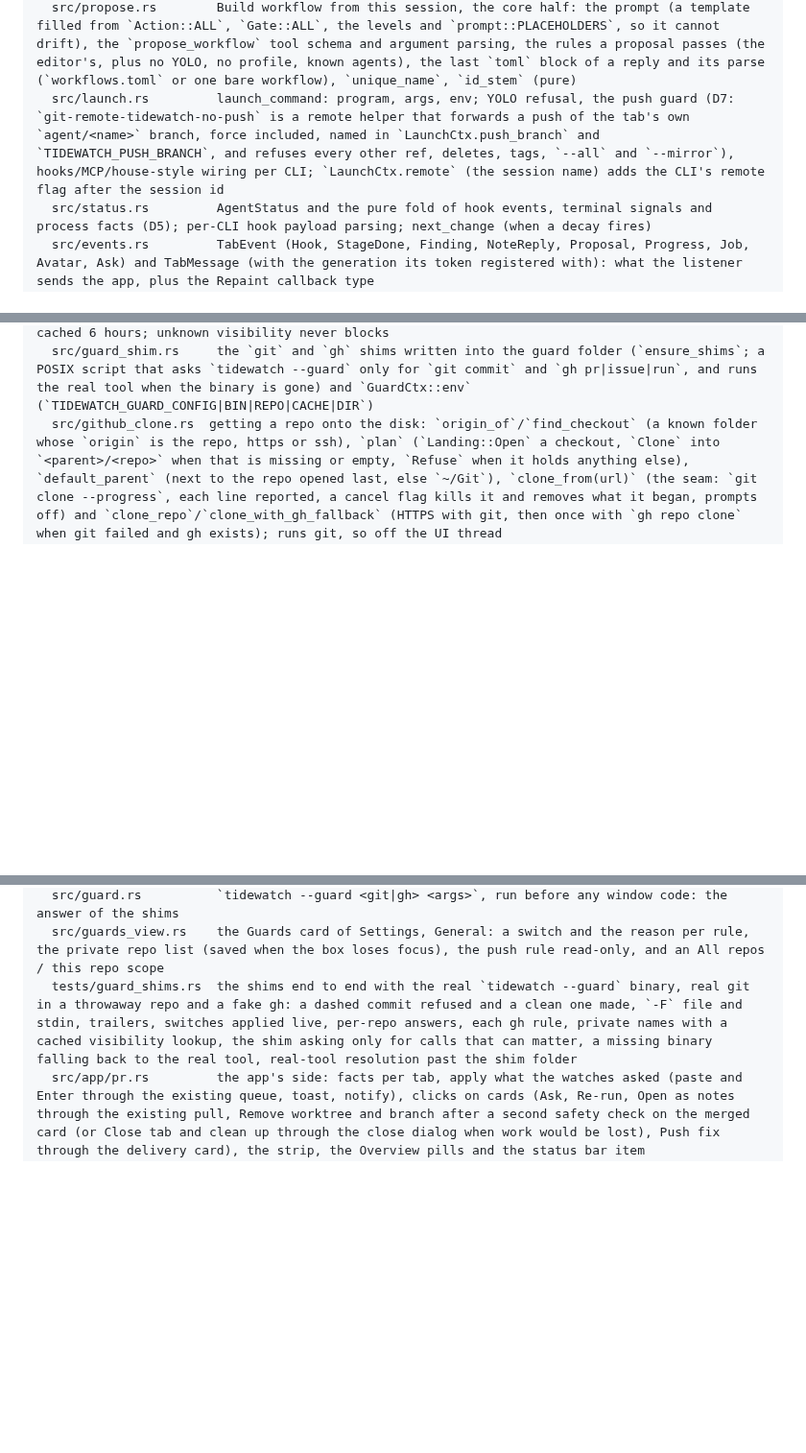
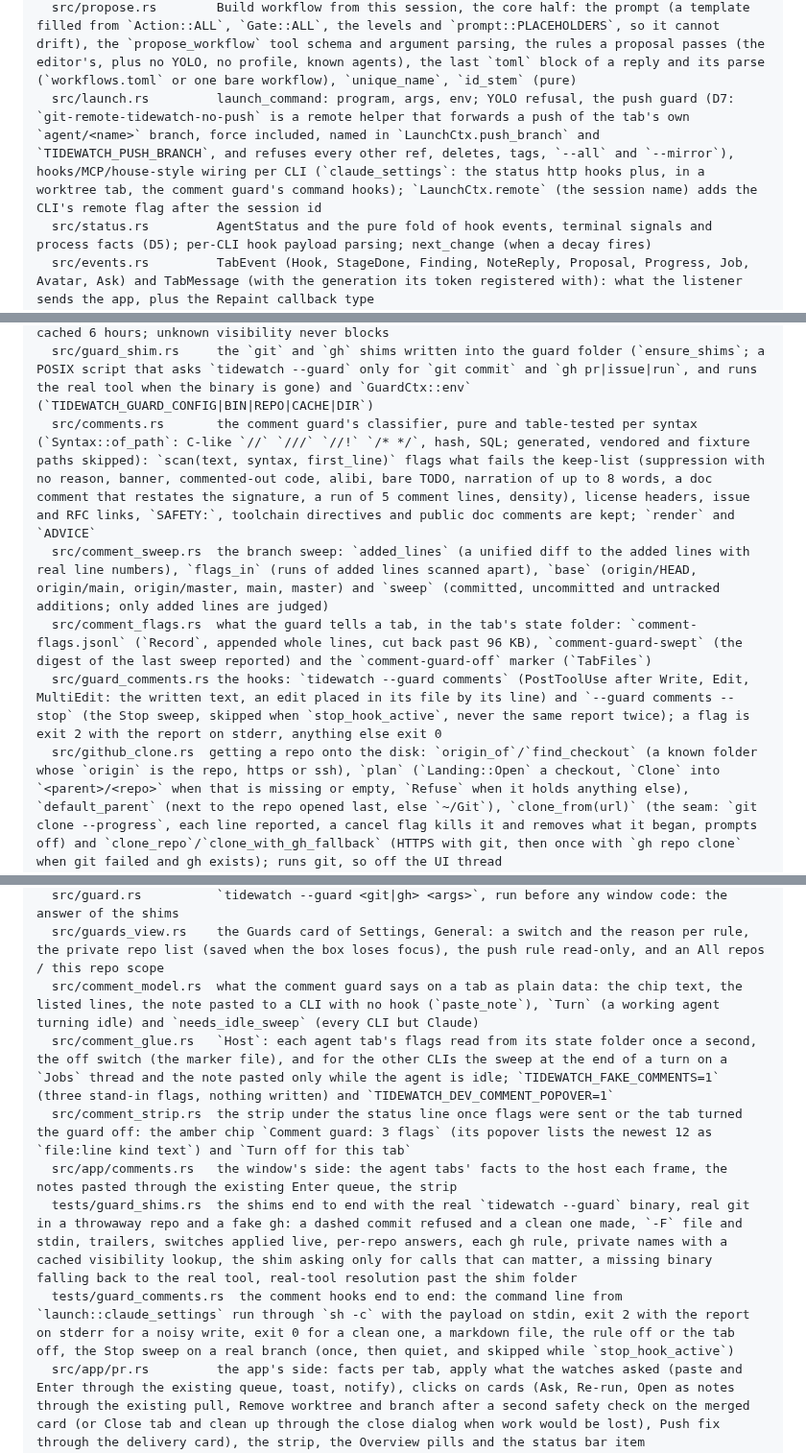
Before and after one commit to Hobo-Ware/tidewatch, a Markdown page: .agents/rules/project.md, 3 parts joined by grey strips. Shown at 96% size. GitHub-like rendering; blank space fills up the shorter version.

Commit message:
docs: comment guard in the plan, ledger and module list

```diff
--- a/.agents/rules/project.md
+++ b/.agents/rules/project.md
@@ -35,7 +35,7 @@ crates/tidewatch-core/  worktrees, profiles, permission levels, workflows, agent
   src/prompt.rs         stage prompt templates: {task} {base} {branch} {previous_summary} {findings} {test_output} (pure)
   src/question.rs       agent questions (Question with an optional one-sentence `decision`, options with an optional `tradeoff` and a `top_pick` flag (`recommended` in the tool arguments, at most one per question; the `(Recommended)` suffix counts too), `Question::picks` and `all_picks`, Given answers, `answer_text` as `Q: ... A: ...`), Claude's `AskUserQuestion` input and result parsers, the strict `ask_user` argument rules (1 to 4 questions, 2 to 6 options), the tool schema and `AskReply`, the channel a held call waits on (pure)
   src/propose.rs        Build workflow from this session, the core half: the prompt (a template filled from `Action::ALL`, `Gate::ALL`, the levels and `prompt::PLACEHOLDERS`, so it cannot drift), the `propose_workflow` tool schema and argument parsing, the rules a proposal passes (the editor's, plus no YOLO, no profile, known agents), the last `toml` block of a reply and its parse (`workflows.toml` or one bare workflow), `unique_name`, `id_stem` (pure)
-  src/launch.rs         launch_command: program, args, env; YOLO refusal, the push guard (D7: `git-remote-tidewatch-no-push` is a remote helper that forwards a push of the tab's own `agent/<name>` branch, force included, named in `LaunchCtx.push_branch` and `TIDEWATCH_PUSH_BRANCH`, and refuses every other ref, deletes, tags, `--all` and `--mirror`), hooks/MCP/house-style wiring per CLI; `LaunchCtx.remote` (the session name) adds the CLI's remote flag after the session id
+  src/launch.rs         launch_command: program, args, env; YOLO refusal, the push guard (D7: `git-remote-tidewatch-no-push` is a remote helper that forwards a push of the tab's own `agent/<name>` branch, force included, named in `LaunchCtx.push_branch` and `TIDEWATCH_PUSH_BRANCH`, and refuses every other ref, deletes, tags, `--all` and `--mirror`), hooks/MCP/house-style wiring per CLI (`claude_settings`: the status http hooks plus, in a worktree tab, the comment guard's command hooks); `LaunchCtx.remote` (the session name) adds the CLI's remote flag after the session id
   src/status.rs         AgentStatus and the pure fold of hook events, terminal signals and process facts (D5); per-CLI hook payload parsing; next_change (when a decay fires)
   src/events.rs         TabEvent (Hook, StageDone, Finding, NoteReply, Proposal, Progress, Job, Avatar, Ask) and TabMessage (with the generation its token registered with): what the listener sends the app, plus the Repaint callback type
   src/listener.rs       127.0.0.1:0 HTTP listener on std::net: per-tab bearer tokens, POST /hook/<agent>, POST /mcp (a held `ask_user` call keeps its connection thread; the read timeout does not apply while it waits, `client_waits` notices a hang-up), events over a channel; `credential_of`, `adopt_tab` and `start_on_port` let a restarted window serve the old port and honour the old tokens
@@ -96,6 +96,10 @@ crates/tidewatch-core/  worktrees, profiles, permission levels, workflows, agent
   src/guard_args.rs     the text and facts in a `git commit` or a `gh pr|issue|run` command line (`-m`, `-F`, `--trailer`, `--title`, `--body`, `--body-file`, `-R`, `--draft`, `--failed`, short flag clusters); a body from a file or stdin is a `Source` the caller reads (pure)
   src/guard_run.rs      what runs inside the shims: `check_git`/`check_gh` apply the rules through a `Machine` seam, `run` loads settings.toml, refuses with one line per broken rule (exit 1) or replaces itself with the real tool (stdin kept when `-F -` was read); the real tool is found on `PATH` past the shim folder; repo visibility from `gh repo view --json visibility`, cached 6 hours; unknown visibility never blocks
   src/guard_shim.rs     the `git` and `gh` shims written into the guard folder (`ensure_shims`; a POSIX script that asks `tidewatch --guard` only for `git commit` and `gh pr|issue|run`, and runs the real tool when the binary is gone) and `GuardCtx::env` (`TIDEWATCH_GUARD_CONFIG|BIN|REPO|CACHE|DIR`)
+  src/comments.rs       the comment guard's classifier, pure and table-tested per syntax (`Syntax::of_path`: C-like `//` `///` `//!` `/* */`, hash, SQL; generated, vendored and fixture paths skipped): `scan(text, syntax, first_line)` flags what fails the keep-list (suppression with no reason, banner, commented-out code, alibi, bare TODO, narration of up to 8 words, a doc comment that restates the signature, a run of 5 comment lines, density), license headers, issue and RFC links, `SAFETY:`, toolchain directives and public doc comments are kept; `render` and `ADVICE`
+  src/comment_sweep.rs  the branch sweep: `added_lines` (a unified diff to the added lines with real line numbers), `flags_in` (runs of added lines scanned apart), `base` (origin/HEAD, origin/main, origin/master, main, master) and `sweep` (committed, uncommitted and untracked additions; only added lines are judged)
+  src/comment_flags.rs  what the guard tells a tab, in the tab's state folder: `comment-flags.jsonl` (`Record`, appended whole lines, cut back past 96 KB), `comment-guard-swept` (the digest of the last sweep reported) and the `comment-guard-off` marker (`TabFiles`)
+  src/guard_comments.rs the hooks: `tidewatch --guard comments` (PostToolUse after Write, Edit, MultiEdit: the written text, an edit placed in its file by its line) and `--guard comments --stop` (the Stop sweep, skipped when `stop_hook_active`, never the same report twice); a flag is exit 2 with the report on stderr, anything else exit 0
   src/github_clone.rs  getting a repo onto the disk: `origin_of`/`find_checkout` (a known folder whose `origin` is the repo, https or ssh), `plan` (`Landing::Open` a checkout, `Clone` into `<parent>/<repo>` when that is missing or empty, `Refuse` when it holds anything else), `default_parent` (next to the repo opened last, else `~/Git`), `clone_from(url)` (the seam: `git clone --progress`, each line reported, a cancel flag kills it and removes what it began, prompts off) and `clone_repo`/`clone_with_gh_fallback` (HTTPS with git, then once with `gh repo clone` when git failed and gh exists); runs git, so off the UI thread
   src/pr.rs             D4 PR comments: find the open PR (gh pr view), pull review comments into notes threads (idempotent merge), post a note or reply; a block note (`Anchor::span`) posts with `start_line`/`start_side` and `line` as its last line, and a pulled comment with `start_line` becomes a block note
   src/pr_lines.rs       which lines of a PR diff take a review comment: git diff base...head parsed into hunk ranges (parse is pure, load shells out)
@@ -316,7 +320,12 @@ crates/tidewatch/       the egui app
   src/github_view.rs    the GitHub card of Settings, General: the default mode and the three switches
   src/guard.rs          `tidewatch --guard <git|gh> <args>`, run before any window code: the answer of the shims
   src/guards_view.rs    the Guards card of Settings, General: a switch and the reason per rule, the private repo list (saved when the box loses focus), the push rule read-only, and an All repos / this repo scope
+  src/comment_model.rs  what the comment guard says on a tab as plain data: the chip text, the listed lines, the note pasted to a CLI with no hook (`paste_note`), `Turn` (a working agent turning idle) and `needs_idle_sweep` (every CLI but Claude)
+  src/comment_glue.rs   `Host`: each agent tab's flags read from its state folder once a second, the off switch (the marker file), and for the other CLIs the sweep at the end of a turn on a `Jobs` thread and the note pasted only while the agent is idle; `TIDEWATCH_FAKE_COMMENTS=1` (three stand-in flags, nothing written) and `TIDEWATCH_DEV_COMMENT_POPOVER=1`
+  src/comment_strip.rs  the strip under the status line once flags were sent or the tab turned the guard off: the amber chip `Comment guard: 3 flags` (its popover lists the newest 12 as `file:line kind text`) and `Turn off for this tab`
+  src/app/comments.rs   the window's side: the agent tabs' facts to the host each frame, the notes pasted through the existing Enter queue, the strip
   tests/guard_shims.rs  the shims end to end with the real `tidewatch --guard` binary, real git in a throwaway repo and a fake gh: a dashed commit refused and a clean one made, `-F` file and stdin, trailers, switches applied live, per-repo answers, each gh rule, private names with a cached visibility lookup, the shim asking only for calls that can matter, a missing binary falling back to the real tool, real-tool resolution past the shim folder
+  tests/guard_comments.rs  the comment hooks end to end: the command line from `launch::claude_settings` run through `sh -c` with the payload on stdin, exit 2 with the report on stderr for a noisy write, exit 0 for a clean one, a markdown file, the rule off or the tab off, the Stop sweep on a real branch (once, then quiet, and skipped while `stop_hook_active`)
   src/app/pr.rs         the app's side: facts per tab, apply what the watches asked (paste and Enter through the existing queue, toast, notify), clicks on cards (Ask, Re-run, Open as notes through the existing pull, Remove worktree and branch after a second safety check on the merged card (or Close tab and clean up through the close dialog when work would be lost), Push fix through the delivery card), the strip, the Overview pills and the status bar item
   src/post_confirm.rs   the confirm dialog before a note goes to GitHub: PR number and repo, the place (`path:a-b` for a block note), exact text, Enter posts, Esc cancels
   src/reader.rs         one agent tab's Reader: the view choice (Reader or raw terminal), feed state, rows; `shown()` decides what the tab draws and why (pure)
```
Also changed, not shown: other parts of .agents/rules/project.md (+1 -1 lines), LEDGER.md (+3 -0 lines), PLAN.md (+1 -0 lines).
